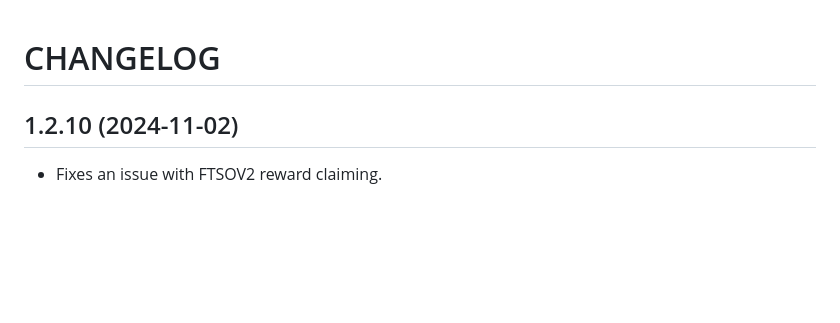
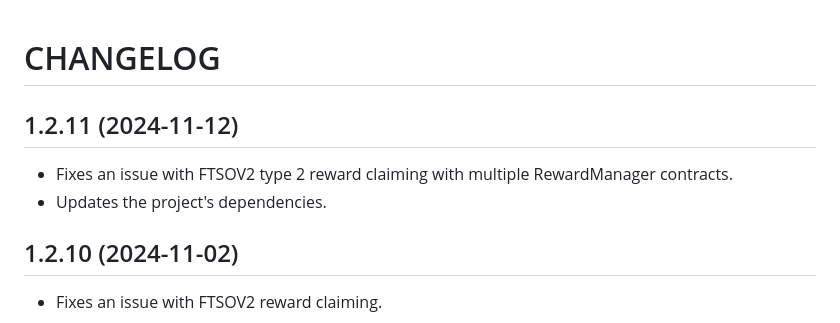
Before and after one commit to linuxforphp/wwwftsocan, a Markdown page: CHANGELOG.md, the part around the change. Rendered like a GitHub page; blank space fills up the shorter version.

Commit message:
2024-11-12 JTC: Updates the CHANGELOG.

```diff
--- a/CHANGELOG.md
+++ b/CHANGELOG.md
@@ -1,4 +1,9 @@
 # CHANGELOG
+
+## 1.2.11 (2024-11-12)
+
+- Fixes an issue with FTSOV2 type 2 reward claiming with multiple RewardManager contracts.
+- Updates the project's dependencies.
 
 ## 1.2.10 (2024-11-02)
 
```
